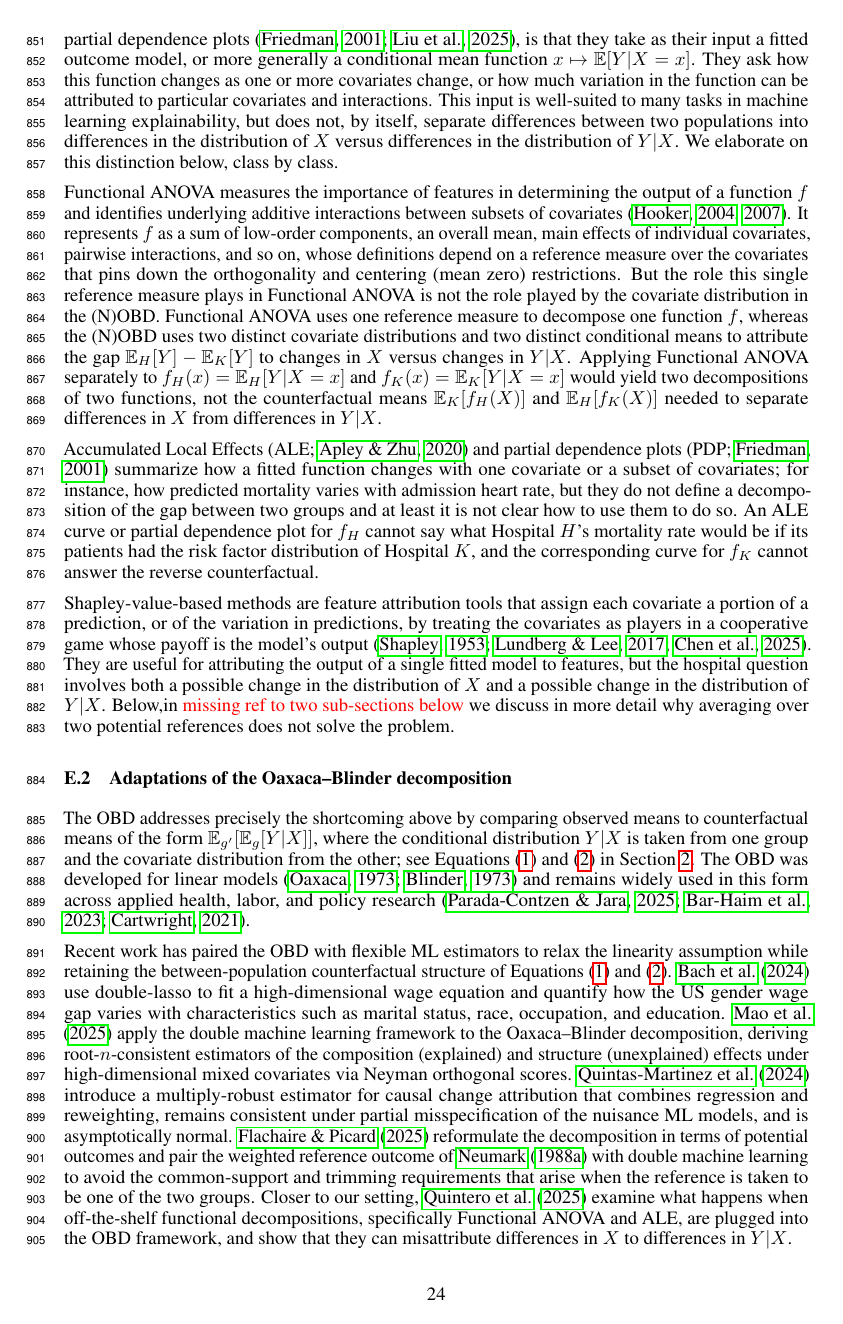
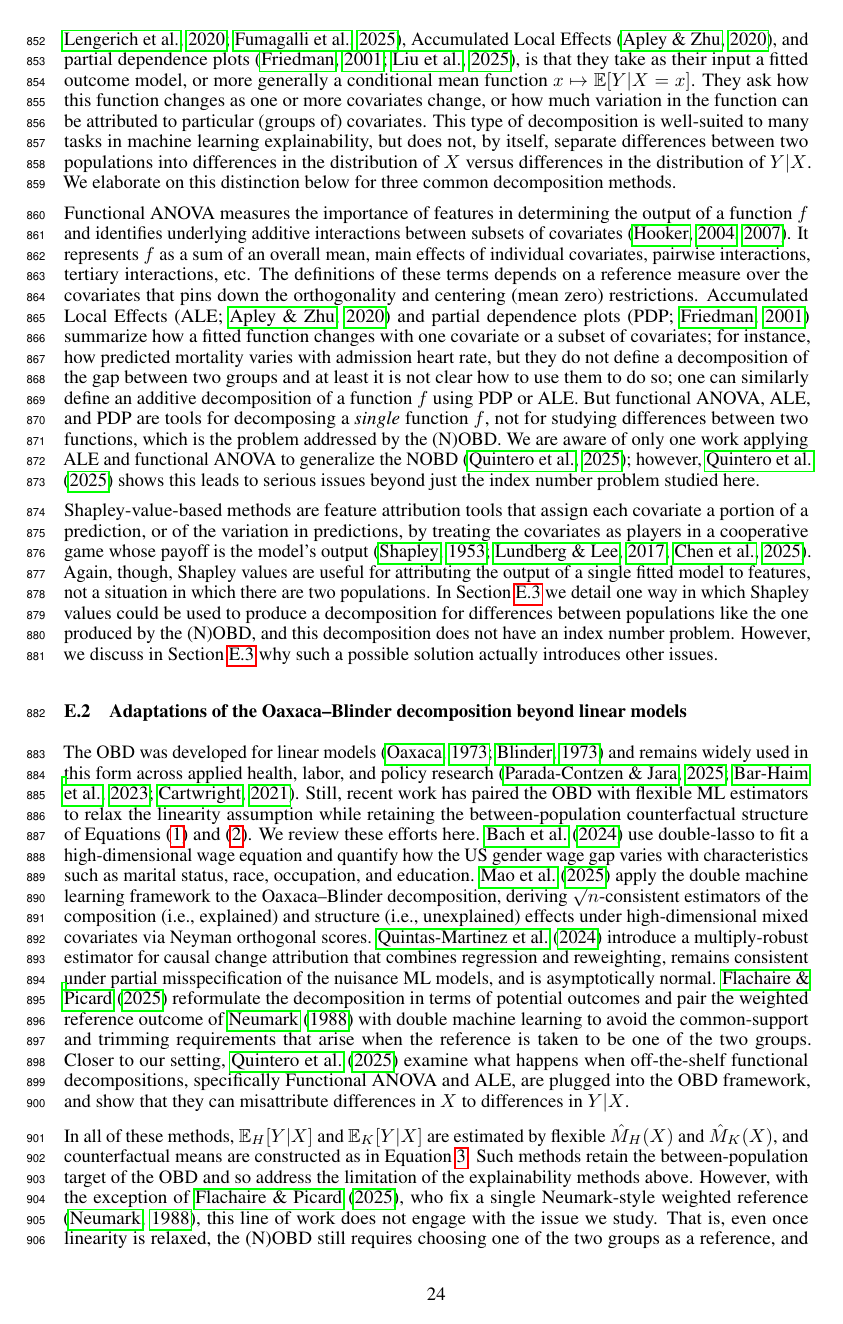
Before and after one commit to manuelquinteroc/OBD_AISTATS27, a LaTeX paper (neurips2026/neurips_2026.tex, which reads neurips2026/Sections/10_Appendix_lit_review_xAI.tex): page 24 of 33 before the commit and page 24 of 32 after it. Compiled offline with pdfLaTeX.

Commit message:
New abstract. Also various edits to E.1 and E.2

```diff
--- a/neurips2026/Sections/10_Appendix_lit_review_xAI.tex
+++ b/neurips2026/Sections/10_Appendix_lit_review_xAI.tex
@@ -6,33 +7,39 @@ This appendix expands on the discussion in the introduction of why standard expl
 \subsection{Explainability methods for attributing outcome behavior to covariates}
 
 A common feature of modern explainability methods, including Shapley values \citep{Shapley1953, Lundberg2017, chen2025shapley}, Functional ANOVA \citep{stone1994, hooker2004discovering, hookerGeneralizedFunctionalANOVA2007, lengerich2020purifying, fumagalli2025fanova}, Accumulated Local Effects \citep{apley2020}, and partial dependence plots \citep{friedman2001greedy, liu2025trees}, is that they take as their input a fitted outcome model, or more generally a conditional mean function $x \mapsto \E[Y|X=x]$.
-They ask how this function changes as one or more covariates change, or how much variation in the function can be attributed to particular covariates and interactions.
-This input is well-suited to many tasks in machine learning explainability, but does not, by itself, separate differences between two populations into differences in the distribution of $X$ versus differences in the distribution of $Y|X$.
-We elaborate on this distinction below, class by class.
+They ask how this function changes as one or more covariates change, or how much variation in the function can be attributed to particular (groups of) covariates.
+This type of decomposition is well-suited to many tasks in machine learning explainability, but does not, by itself, separate differences between two populations into differences in the distribution of $X$ versus differences in the distribution of $Y|X$.
+We elaborate on this distinction below for three common decomposition methods.
 
 Functional ANOVA measures the importance of features in determining the output of a function $f$ and identifies underlying additive interactions between subsets of covariates \citep{hooker2004discovering, hookerGeneralizedFunctionalANOVA2007}.
-It represents $f$ as a sum of low-order components, an overall mean, main effects of individual covariates, pairwise interactions, and so on, whose definitions depend on a reference measure over the covariates that pins down the orthogonality and centering (mean zero) restrictions.
-But the role this single reference measure plays in Functional ANOVA is not the role played by the covariate distribution in the (N)OBD.
-Functional ANOVA uses one reference measure to decompose one function $f$, whereas the (N)OBD uses two distinct covariate distributions and two distinct conditional means to attribute the gap $\E_H[Y] - \E_K[Y]$ to changes in $X$ versus changes in $Y|X$.
-Applying Functional ANOVA separately to $f_H(x) = \E_H[Y|X=x]$ and $f_K(x) = \E_K[Y|X=x]$ would yield two decompositions of two functions, not the counterfactual means $\E_K[f_H(X)]$ and $\E_H[f_K(X)]$ needed to separate differences in $X$ from differences in $Y|X$.
+It represents $f$ as a sum of an overall mean, main effects of individual covariates, pairwise interactions, tertiary interactions, etc. The definitions of these terms depends on a reference measure over the covariates that pins down the orthogonality and centering (mean zero) restrictions.
+Accumulated Local Effects \citep[ALE;][]{apley2020} and partial dependence plots \citep[PDP;][]{friedman2001greedy} summarize how a fitted function changes with one covariate or a subset of covariates; for instance, how predicted mortality varies with admission heart rate, but they do not define a decomposition of the gap between two groups and at least it is not clear how to use them to do so; one can similarly define an additive decomposition of a function $f$ using PDP or ALE.
+But functional ANOVA, ALE, and PDP are tools for decomposing a \emph{single} function $f$, not for studying differences between two functions, which is the problem addressed by the (N)OBD.
+We are aware of only one work applying ALE and functional ANOVA to generalize the NOBD \citep{quintero2025}; however, \citet{quintero2025} shows this leads to serious issues beyond just the index number problem studied here.
+% But the role this single reference measure plays in Functional ANOVA is not the role played by the covariate distribution in the (N)OBD.
+% Functional ANOVA uses one reference measure to decompose one function $f$, whereas the (N)OBD uses two distinct covariate distributions and two distinct conditional means to attribute the gap $\E_H[Y] - \E_K[Y]$ to changes in $X$ versus changes in $Y|X$.
+% Applying Functional ANOVA separately to $f_H(x) = \E_H[Y|X=x]$ and $f_K(x) = \E_K[Y|X=x]$ would yield two decompositions of two functions, not the counterfactual means $\E_K[f_H(X)]$ and $\E_H[f_K(X)]$ needed to separate differences in $X$ from differences in $Y|X$.
 
-Accumulated Local Effects \citep[ALE;][]{apley2020} and partial dependence plots \citep[PDP;][]{friedman2001greedy} summarize how a fitted function changes with one covariate or a subset of covariates; for instance, how predicted mortality varies with admission heart rate, but they do not define a decomposition of the gap between two groups and at least it is not clear how to use them to do so.
-An ALE curve or partial dependence plot for $f_H$ cannot say what Hospital $H$'s mortality rate would be if its patients had the risk factor distribution of Hospital $K$, and the corresponding curve for $f_K$ cannot answer the reverse counterfactual.
+% Accumulated Local Effects \citep[ALE;][]{apley2020} and partial dependence plots \citep[PDP;][]{friedman2001greedy} summarize how a fitted function changes with one covariate or a subset of covariates; for instance, how predicted mortality varies with admission heart rate, but they do not define a decomposition of the gap between two groups and at least it is not clear how to use them to do so.
+% An ALE curve or partial dependence plot for $f_H$ cannot say what Hospital $H$'s mortality rate would be if its patients had the risk factor distribution of Hospital $K$, and the corresponding curve for $f_K$ cannot answer the reverse counterfactual.
 
 Shapley-value-based methods are feature attribution tools that assign each covariate a portion of a prediction, or of the variation in predictions, by treating the covariates as players in a cooperative game whose payoff is the model's output \citep{Shapley1953, Lundberg2017, chen2025shapley}.
-They are useful for attributing the output of a single fitted model to features, but the hospital question involves both a possible change in the distribution of $X$ and a possible change in the distribution of $Y|X$. Below,in \textcolor{red}{missing ref to two sub-sections below} we discuss in more detail why averaging over two potential references does not solve the problem.
+Again, though, Shapley values are useful for attributing the output of a single fitted model to features, not a situation in which there are two populations.
+In \cref{sec:existing_index_number} we detail one way in which Shapley values could be used to produce a decomposition for differences between populations like the one produced by the (N)OBD, and this decomposition does not have an index number problem. However, we discuss in \cref{sec:existing_index_number} why such a possible solution actually introduces other issues.
 
-\subsection{Adaptations of the Oaxaca--Blinder decomposition}
+\subsection{Adaptations of the Oaxaca--Blinder decomposition beyond linear models}
 
-The OBD addresses precisely the shortcoming above by comparing observed means to counterfactual means of the form $\E_{g'}[\E_g[Y|X]]$, where the conditional distribution $Y|X$ is taken from one group and the covariate distribution from the other; see \cref{eq:OB_H_Counterfactual,eq:OB_K_Counterfactual} in \cref{sec:counterfactual_OBD}.
+% The OBD addresses precisely the shortcoming above by comparing observed means to counterfactual means of the form $\E_{g'}[\E_g[Y|X]]$, where the conditional distribution $Y|X$ is taken from one group and the covariate distribution from the other; see \cref{eq:OB_H_Counterfactual,eq:OB_K_Counterfactual} in \cref{sec:counterfactual_OBD}.
 The OBD was developed for linear models \citep{oaxaca1973, blinder1973} and remains widely used in this form across applied health, labor, and policy research \citep{paradaContzen2025, barhaim2023, cartwright2021}.
-
-Recent work has paired the OBD with flexible ML estimators to relax the linearity assumption while retaining the between-population counterfactual structure of \cref{eq:OB_H_Counterfactual,eq:OB_K_Counterfactual}.
+Still, recent work has paired the OBD with flexible ML estimators to relax the linearity assumption while retaining the between-population counterfactual structure of \cref{eq:OB_H_Counterfactual,eq:OB_K_Counterfactual}.
+We review these efforts here.
 \citet{bach2024heterogeneity} use double-lasso to fit a high-dimensional wage equation and quantify how the US gender wage gap varies with characteristics such as marital status, race, occupation, and education.
-\citet{mao2025double} apply the double machine learning framework to the Oaxaca--Blinder decomposition, deriving root-$n$-consistent estimators of the composition (explained) and structure (unexplained) effects under high-dimensional mixed covariates via Neyman orthogonal scores.
+\citet{mao2025double} apply the double machine learning framework to the Oaxaca--Blinder decomposition, deriving $\sqrt{n}$-consistent estimators of the composition (i.e., explained) and structure (i.e., unexplained) effects under high-dimensional mixed covariates via Neyman orthogonal scores.
 \citet{quintas2024multiply} introduce a multiply-robust estimator for causal change attribution that combines regression and reweighting, remains consistent under partial misspecification of the nuisance ML models, and is asymptotically normal.
 \citet{flachaire2025decomposing} reformulate the decomposition in terms of potential outcomes and pair the weighted reference outcome of \citet{neumark1988} with double machine learning to avoid the common-support and trimming requirements that arise when the reference is taken to be one of the two groups.
 Closer to our setting, \citet{quintero2025} examine what happens when off-the-shelf functional decompositions, specifically Functional ANOVA and ALE, are plugged into the OBD framework, and show that they can misattribute differences in $X$ to differences in $Y|X$.
 
 In all of these methods, $\E_H[Y|X]$ and $\E_K[Y|X]$ are estimated by flexible $\hat{M}_H(X)$ and $\hat{M}_K(X)$, and counterfactual means are constructed as in \cref{eq:NOBD_H_estimated}.
 Such methods retain the between-population target of the OBD and so address the limitation of the explainability methods above.
+However, with the exception of \citet{flachaire2025decomposing}, who fix a single Neumark-style weighted reference \citep{neumark1988}, this line of work does not engage with the issue we study.
+That is, even once linearity is relaxed, the (N)OBD still requires choosing one of the two groups as a reference, and this choice can affect the numerical result; more importantly, as we show, it can reverse substantive conclusions.
```
Also changed, not shown: neurips2026/OBD_signflip.bib (+0 -9 lines), neurips2026/Sections/01_introduction.tex (+1 -0 lines), neurips2026/neurips_2026.tex (+1 -9 lines), neurips2026/Sections/10_Appendix_lit_review_xAI.tex (13 more changed lines).
